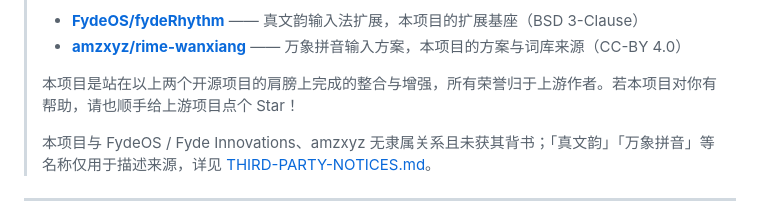
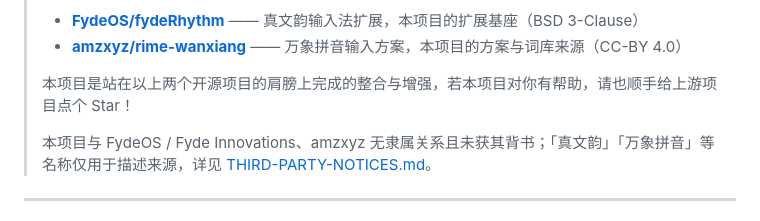
Before and after one commit to 78660/fydeRhythm-Enhanced, a Markdown page: README.md, the part around the change. Rendered like a GitHub page.

```diff
--- a/README.md
+++ b/README.md
@@ -19,7 +19,7 @@
 > - **[FydeOS/fydeRhythm](https://github.com/FydeOS/fydeRhythm)** —— 真文韵输入法扩展，本项目的扩展基座（BSD 3-Clause）
 > - **[amzxyz/rime-wanxiang](https://github.com/amzxyz/rime_wanxiang)** —— 万象拼音输入方案，本项目的方案与词库来源（CC-BY 4.0）
 >
-> 本项目是站在以上两个开源项目的肩膀上完成的整合与增强，所有荣誉归于上游作者。若本项目对你有帮助，请也顺手给上游项目点个 Star！
+> 本项目是站在以上两个开源项目的肩膀上完成的整合与增强，若本项目对你有帮助，请也顺手给上游项目点个 Star！
 >
 > 本项目与 FydeOS / Fyde Innovations、amzxyz 无隶属关系且未获其背书；「真文韵」「万象拼音」等名称仅用于描述来源，详见 [THIRD-PARTY-NOTICES.md](THIRD-PARTY-NOTICES.md)。
 
```
